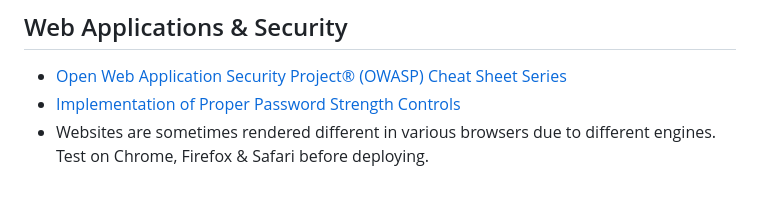
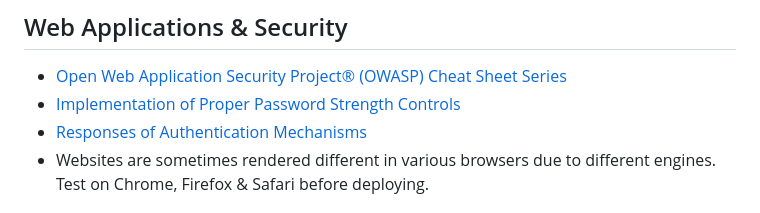
Before and after one commit to agnegauc/software-engineering-revision, a Markdown page: README.md, the part around the change. Rendered like a GitHub page.

```diff
--- a/README.md
+++ b/README.md
@@ -25,6 +25,7 @@
 ## Web Applications & Security
 - [Open Web Application Security Project® (OWASP) Cheat Sheet Series](https://cheatsheetseries.owasp.org/cheatsheets/AJAX_Security_Cheat_Sheet.html)
 - [Implementation of Proper Password Strength Controls](https://cheatsheetseries.owasp.org/cheatsheets/Authentication_Cheat_Sheet.html#implement-proper-password-strength-controls)
+- [Responses of Authentication Mechanisms](https://cheatsheetseries.owasp.org/cheatsheets/Authentication_Cheat_Sheet.html#authentication-responses)
 - Websites are sometimes rendered different in various browsers due to different engines. Test on Chrome, Firefox & Safari before deploying.
 
 ## TypeScript, JavaScript
```
